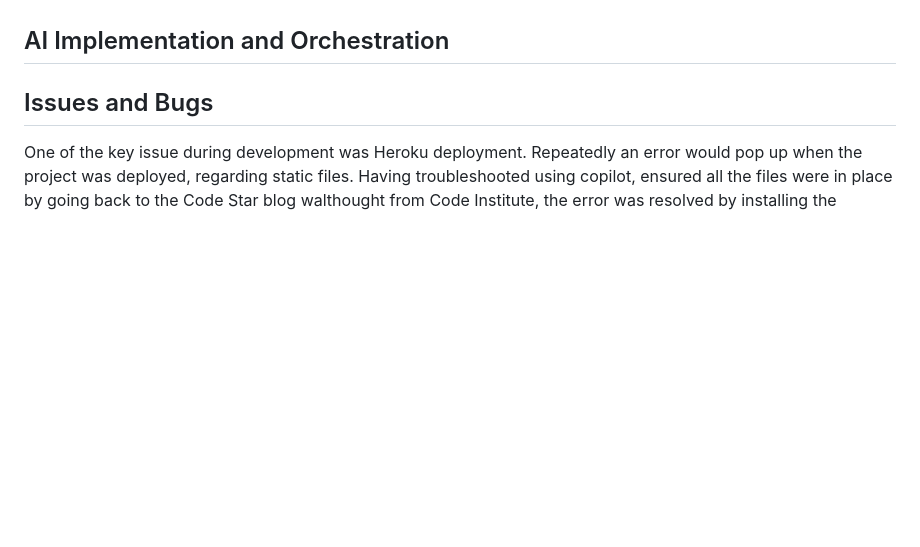
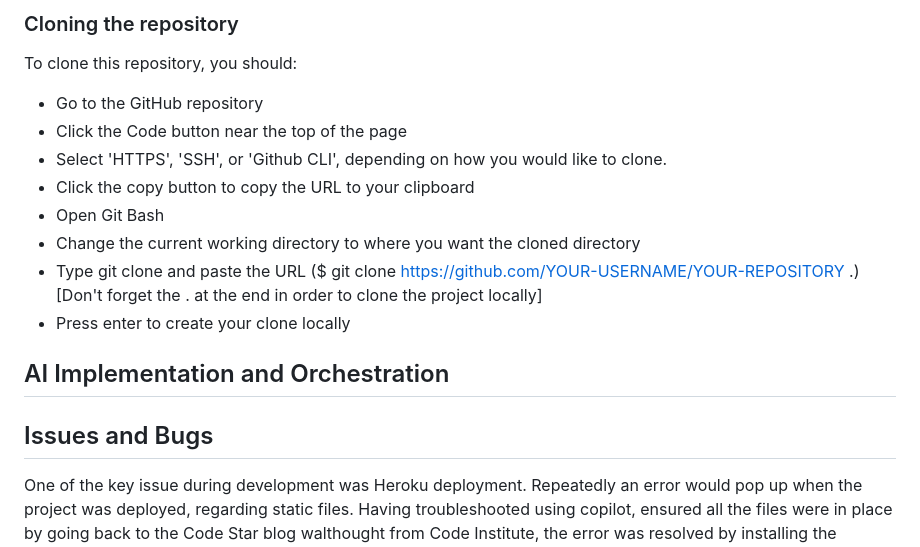
Before and after one commit to MajaK02/Discover_Polska, a Markdown page: README.md, the part around the change printed below. Drawn GitHub-style; blank space fills up the shorter version.

```diff
--- a/README.md
+++ b/README.md
@@ -284,3 +318,15 @@ The live website for this project can be found at: https://capstone-project-mk-6
+### Cloning the repository
+To clone this repository, you should:
+- Go to the GitHub repository
+- Click the Code button near the top of the page
+- Select 'HTTPS', 'SSH', or 'Github CLI', depending on how you would like to clone.
+- Click the copy button to copy the URL to your clipboard
+- Open Git Bash
+- Change the current working directory to where you want the cloned directory
+- Type git clone and paste the URL ($ git clone https://github.com/YOUR-USERNAME/YOUR-REPOSITORY .)[Don't forget the . at the end in order to clone the project locally]
+- Press enter to create your clone locally
+
+
 
 ## AI Implementation and Orchestration
 
```
Also changed, not shown: other parts of README.md (+45 -11 lines).
